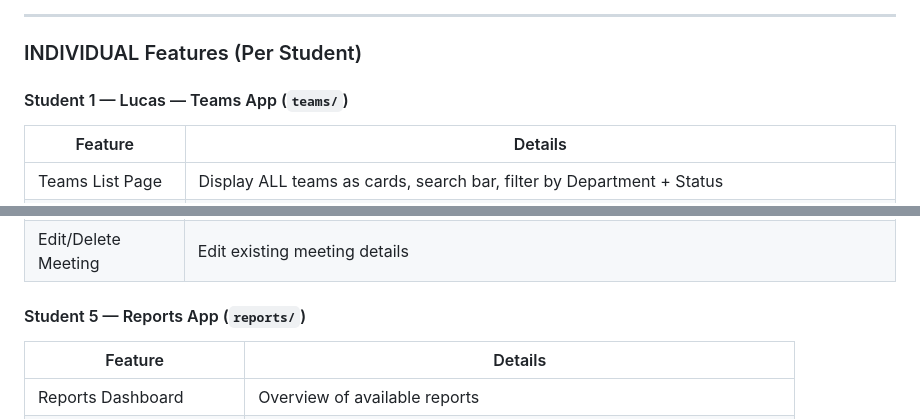
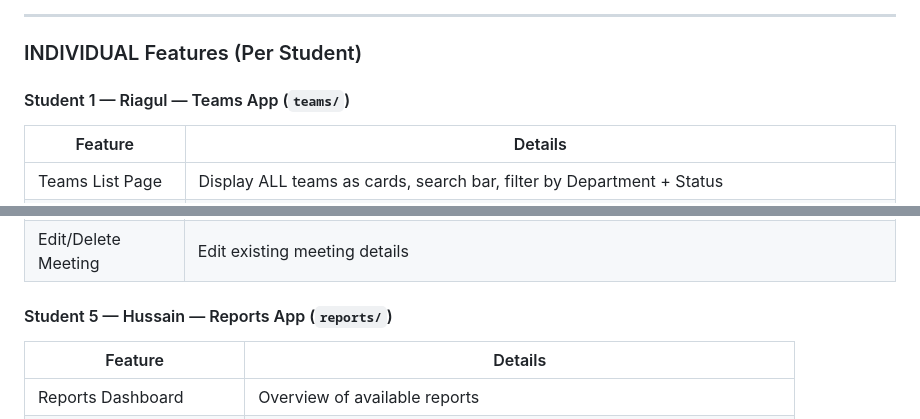
Before and after one commit to HussainBhatoo/Sky-Project, a Markdown page: CWK2_MASTER_PLAN.md, 2 parts joined by grey strips. Rendered like a GitHub page.

```diff
--- a/CWK2_MASTER_PLAN.md
+++ b/CWK2_MASTER_PLAN.md
@@ -210,7 +209,7 @@ Implementation: Django signals or middleware.
 
 ### INDIVIDUAL Features (Per Student)
 
-#### Student 1 — Lucas — Teams App (`teams/`)
+#### Student 1 — Riagul — Teams App (`teams/`)
 | Feature | Details |
 |---------|---------|
 | Teams List Page | Display ALL teams as cards, search bar, filter by Department + Status |
@@ -245,7 +244,7 @@ Implementation: Django signals or middleware.
 | Meeting Detail | View individual meeting info, agenda, link |
 | Edit/Delete Meeting | Edit existing meeting details |
 
-#### Student 5 — Reports App (`reports/`)
+#### Student 5 — Hussain — Reports App (`reports/`)
 | Feature | Details |
 |---------|---------|
 | Reports Dashboard | Overview of available reports |
```
Also changed, not shown: other parts of CWK2_MASTER_PLAN.md (+14 -15 lines).
